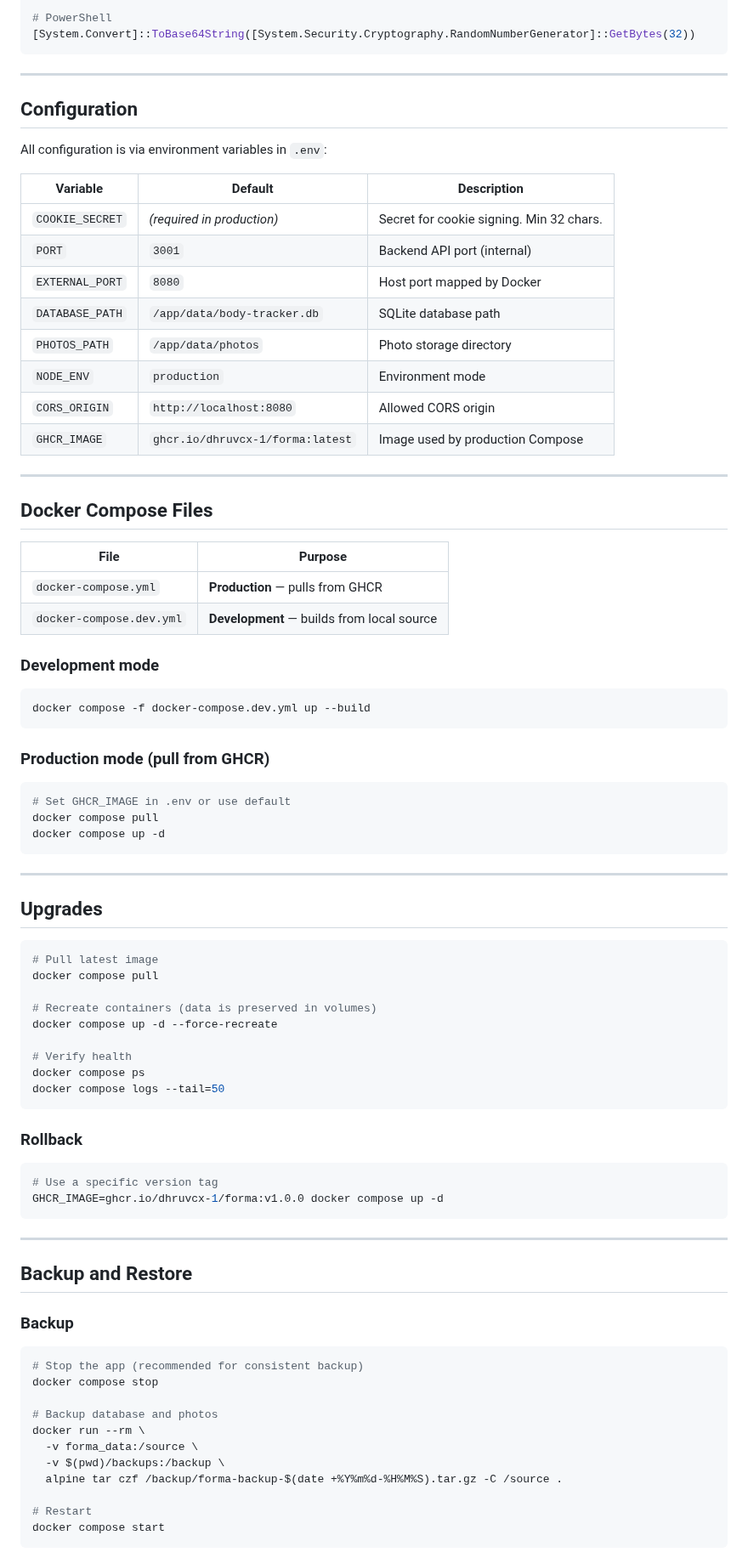
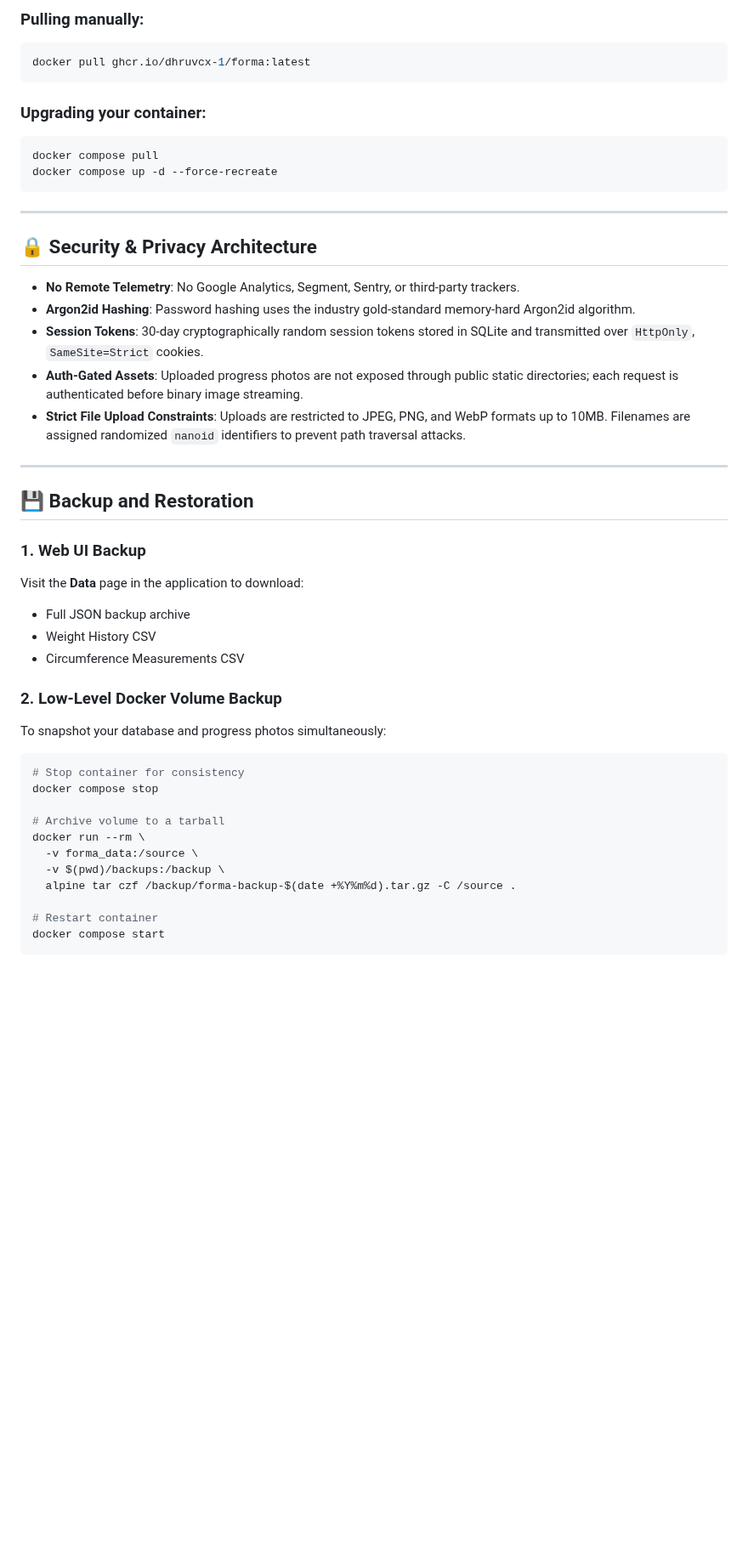
Before and after one commit to dhruvcx-1/Forma, a Markdown page: README.md, the part around one of its changes. Shown at 85% size. Drawn GitHub-style; blank space fills up the shorter version.

````diff
--- a/README.md
+++ b/README.md
@@ -45,88 +126,49 @@ openssl rand -hex 32
 
-# PowerShell
-[System.Convert]::ToBase64String([System.Security.Cryptography.RandomNumberGenerator]::GetBytes(32))
+### Pulling manually:
+```bash
+docker pull ghcr.io/dhruvcx-1/forma:latest
+```
+
+### Upgrading your container:
+```bash
+docker compose pull
+docker compose up -d --force-recreate
 ```
 
 ---
 
-## Configuration
+## 🔒 Security & Privacy Architecture
 
-All configuration is via environment variables in `.env`:
-
-| Variable | Default | Description |
-|---|---|---|
-| `COOKIE_SECRET` | *(required in production)* | Secret for cookie signing. Min 32 chars. |
-| `PORT` | `3001` | Backend API port (internal) |
-| `EXTERNAL_PORT` | `8080` | Host port mapped by Docker |
-| `DATABASE_PATH` | `/app/data/body-tracker.db` | SQLite database path |
-| `PHOTOS_PATH` | `/app/data/photos` | Photo storage directory |
-| `NODE_ENV` | `production` | Environment mode |
-| `CORS_ORIGIN` | `http://localhost:8080` | Allowed CORS origin |
-| `GHCR_IMAGE` | `ghcr.io/dhruvcx-1/forma:latest` | Image used by production Compose |
+- **No Remote Telemetry**: No Google Analytics, Segment, Sentry, or third-party trackers.
+- **Argon2id Hashing**: Password hashing uses the industry gold-standard memory-hard Argon2id algorithm.
+- **Session Tokens**: 30-day cryptographically random session tokens stored in SQLite and transmitted over `HttpOnly`, `SameSite=Strict` cookies.
+- **Auth-Gated Assets**: Uploaded progress photos are not exposed through public static directories; each request is authenticated before binary image streaming.
+- **Strict File Upload Constraints**: Uploads are restricted to JPEG, PNG, and WebP formats up to 10MB. Filenames are assigned randomized `nanoid` identifiers to prevent path traversal attacks.
 
 ---
 
-## Docker Compose Files
+## 💾 Backup and Restoration
 
-| File | Purpose |
-|---|---|
-| `docker-compose.yml` | **Production** — pulls from GHCR |
-| `docker-compose.dev.yml` | **Development** — builds from local source |
+### 1. Web UI Backup
+Visit the **Data** page in the application to download:
+- Full JSON backup archive
+- Weight History CSV
+- Circumference Measurements CSV
 
-### Development mode
+### 2. Low-Level Docker Volume Backup
+To snapshot your database and progress photos simultaneously:
 
 ```bash
-docker compose -f docker-compose.dev.yml up --build
-```
-
-### Production mode (pull from GHCR)
-
-```bash
-# Set GHCR_IMAGE in .env or use default
-docker compose pull
-docker compose up -d
-```
-
----
-
-## Upgrades
-
-```bash
-# Pull latest image
-docker compose pull
-
-# Recreate containers (data is preserved in volumes)
-docker compose up -d --force-recreate
-
-# Verify health
-docker compose ps
-docker compose logs --tail=50
-```
-
-### Rollback
-
-```bash
-# Use a specific version tag
-GHCR_IMAGE=ghcr.io/dhruvcx-1/forma:v1.0.0 docker compose up -d
-```
-
----
-
-## Backup and Restore
-
-### Backup
-
-```bash
-# Stop the app (recommended for consistent backup)
+# Stop container for consistency
 docker compose stop
 
-# Backup database and photos
+# Archive volume to a tarball
 docker run --rm \
   -v forma_data:/source \
   -v $(pwd)/backups:/backup \
-  alpine tar czf /backup/forma-backup-$(date +%Y%m%d-%H%M%S).tar.gz -C /source .
+  alpine tar czf /backup/forma-backup-$(date +%Y%m%d).tar.gz -C /source .
 
-# Restart
+# Restart container
 docker compose start
 ```
 
````
Also changed, not shown: other parts of README.md (+141 -115 lines), screenshots/body-measurement.png (added), screenshots/dashboard.png (added), screenshots/progress-photos.png (added), screenshots/quick-log.png (added).
